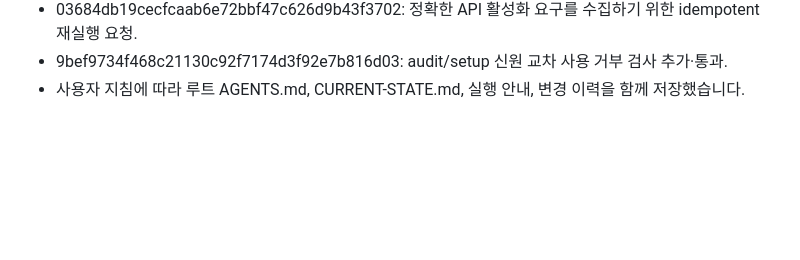
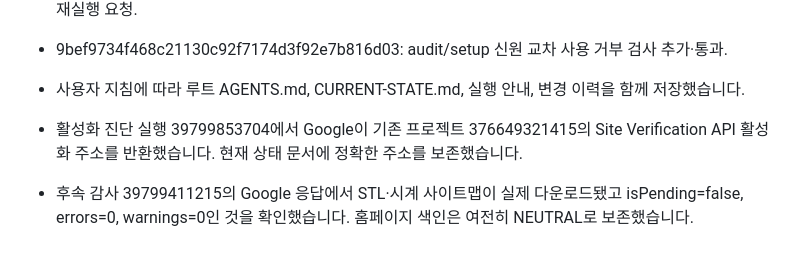
Before and after one commit to ghfmf1-coder/my-daily-life, a Markdown page: docs/OPERATIONS-CHANGELOG.md, the part around the change. GitHub-like rendering; blank space fills up the shorter version.

Commit message:
docs(handoff): preserve provider activation evidence and post-submission verification

```diff
--- a/docs/OPERATIONS-CHANGELOG.md
+++ b/docs/OPERATIONS-CHANGELOG.md
@@ -51,3 +51,6 @@
 - 03684db19cecfcaab6e72bbf47c626d9b43f3702: 정확한 API 활성화 요구를 수집하기 위한 idempotent 재실행 요청.
 - 9bef9734f468c21130c92f7174d3f92e7b816d03: audit/setup 신원 교차 사용 거부 검사 추가·통과.
 - 사용자 지침에 따라 루트 AGENTS.md, CURRENT-STATE.md, 실행 안내, 변경 이력을 함께 저장했습니다.
+
+- 활성화 진단 실행 39799853704에서 Google이 기존 프로젝트 376649321415의 Site Verification API 활성화 주소를 반환했습니다. 현재 상태 문서에 정확한 주소를 보존했습니다.
+- 후속 감사 39799411215의 Google 응답에서 STL·시계 사이트맵이 실제 다운로드됐고 isPending=false, errors=0, warnings=0인 것을 확인했습니다. 홈페이지 색인은 여전히 NEUTRAL로 보존했습니다.
```
